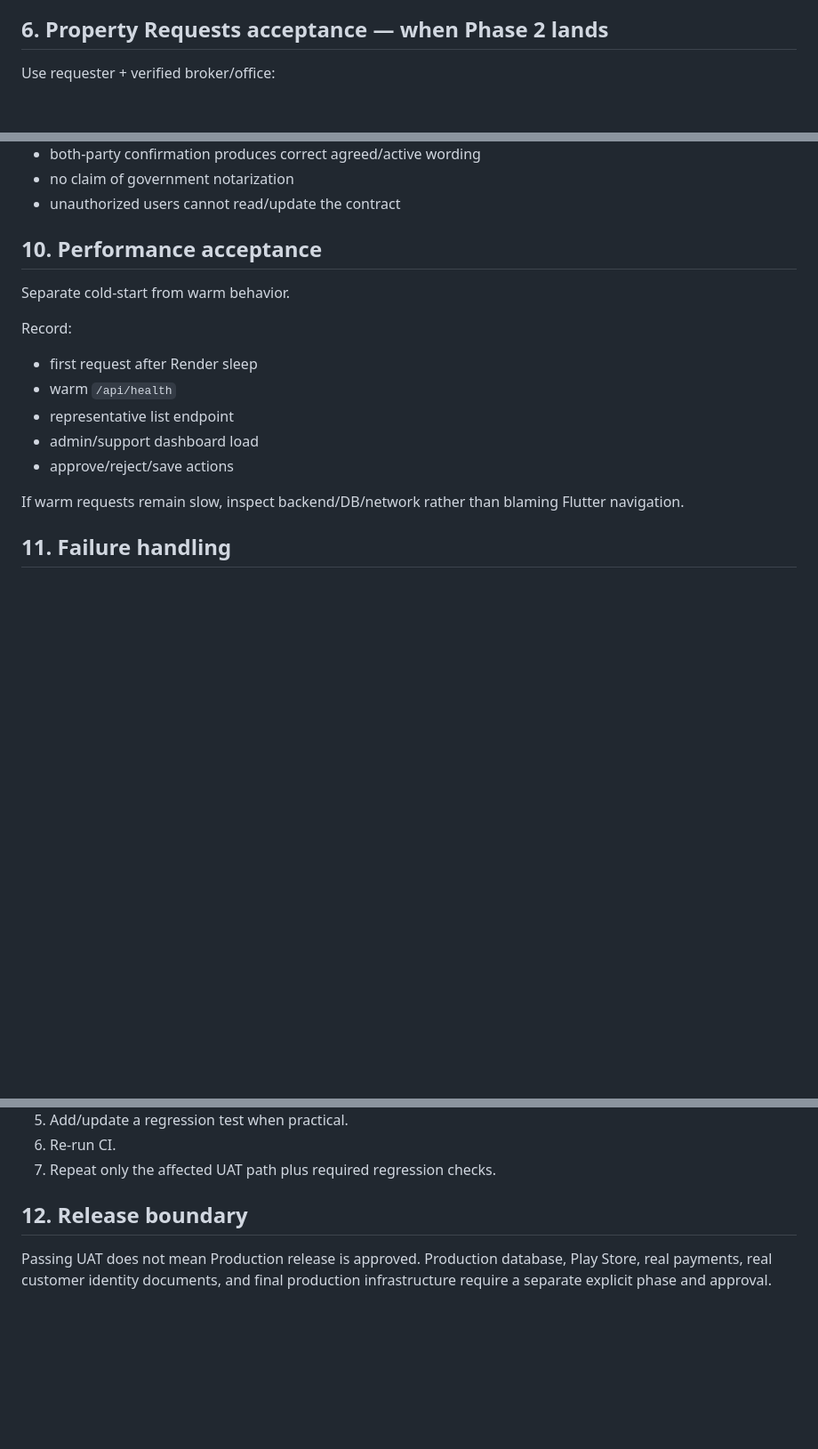
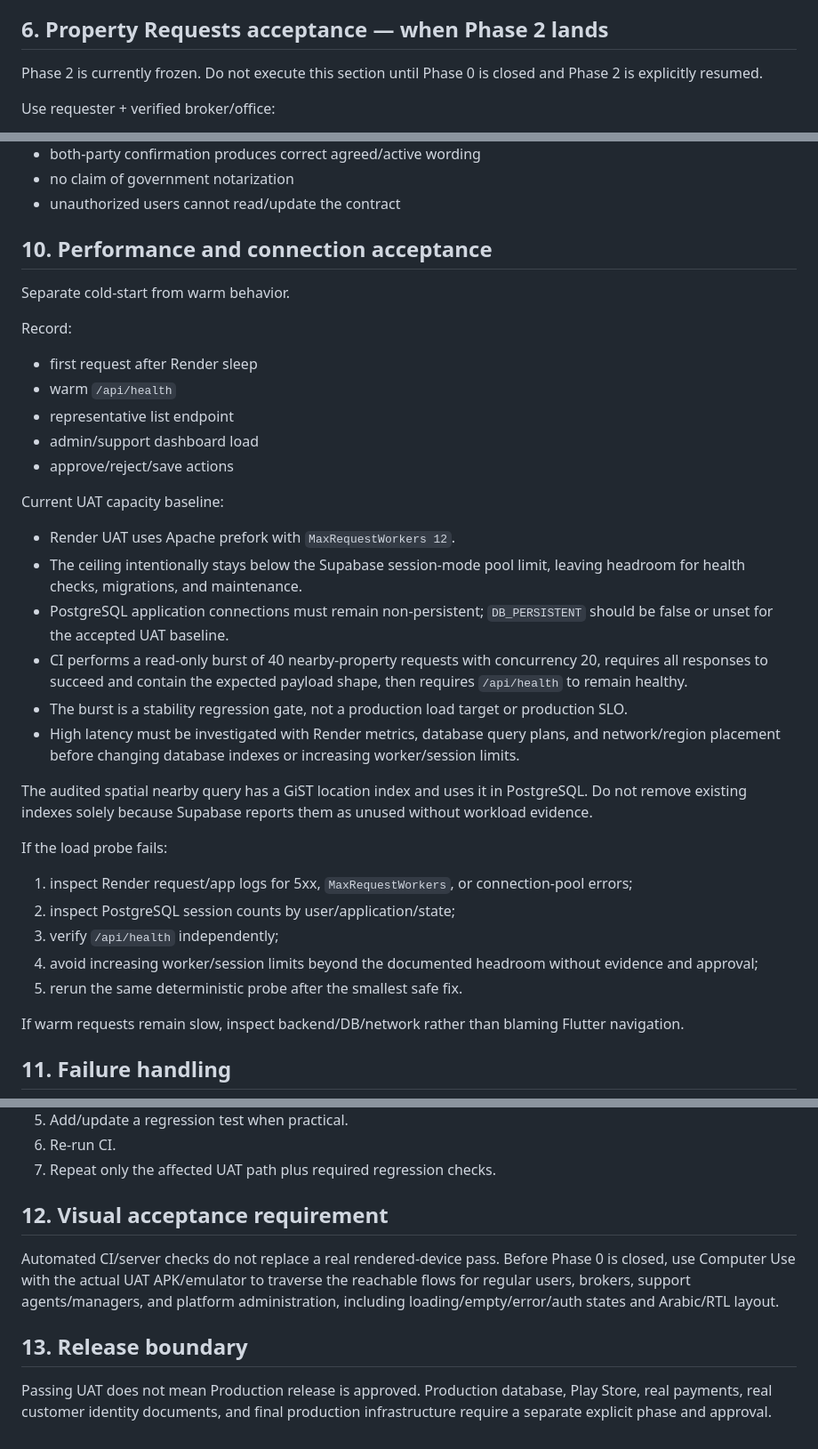
Before and after one commit to JJalal1/real-estate-uat-backend, a Markdown page: docs/UAT_RUNBOOK.md, 3 parts joined by grey strips. Shown at 89% size. GitHub-like rendering; blank space fills up the shorter version.

Commit message:
docs: capture accepted UAT capacity and load baseline

```diff
--- a/docs/UAT_RUNBOOK.md
+++ b/docs/UAT_RUNBOOK.md
@@ -87,6 +87,8 @@ Validate:
 
 ## 6. Property Requests acceptance — when Phase 2 lands
 
+Phase 2 is currently frozen. Do not execute this section until Phase 0 is closed and Phase 2 is explicitly resumed.
+
 Use requester + verified broker/office:
 
 - requester creates persistent property request
@@ -126,7 +128,7 @@ Use requester + verified broker/office:
 - no claim of government notarization
 - unauthorized users cannot read/update the contract
 
-## 10. Performance acceptance
+## 10. Performance and connection acceptance
 
 Separate cold-start from warm behavior.
 
@@ -137,6 +139,25 @@ Record:
 - representative list endpoint
 - admin/support dashboard load
 - approve/reject/save actions
+
+Current UAT capacity baseline:
+
+- Render UAT uses Apache prefork with `MaxRequestWorkers 12`.
+- The ceiling intentionally stays below the Supabase session-mode pool limit, leaving headroom for health checks, migrations, and maintenance.
+- PostgreSQL application connections must remain non-persistent; `DB_PERSISTENT` should be false or unset for the accepted UAT baseline.
+- CI performs a read-only burst of 40 nearby-property requests with concurrency 20, requires all responses to succeed and contain the expected payload shape, then requires `/api/health` to remain healthy.
+- The burst is a stability regression gate, not a production load target or production SLO.
+- High latency must be investigated with Render metrics, database query plans, and network/region placement before changing database indexes or increasing worker/session limits.
+
+The audited spatial nearby query has a GiST location index and uses it in PostgreSQL. Do not remove existing indexes solely because Supabase reports them as unused without workload evidence.
+
+If the load probe fails:
+
+1. inspect Render request/app logs for 5xx, `MaxRequestWorkers`, or connection-pool errors;
+2. inspect PostgreSQL session counts by user/application/state;
+3. verify `/api/health` independently;
+4. avoid increasing worker/session limits beyond the documented headroom without evidence and approval;
+5. rerun the same deterministic probe after the smallest safe fix.
 
 If warm requests remain slow, inspect backend/DB/network rather than blaming Flutter navigation.
 
@@ -152,6 +173,10 @@ When a UAT case fails:
 6. Re-run CI.
 7. Repeat only the affected UAT path plus required regression checks.
 
-## 12. Release boundary
+## 12. Visual acceptance requirement
+
+Automated CI/server checks do not replace a real rendered-device pass. Before Phase 0 is closed, use Computer Use with the actual UAT APK/emulator to traverse the reachable flows for regular users, brokers, support agents/managers, and platform administration, including loading/empty/error/auth states and Arabic/RTL layout.
+
+## 13. Release boundary
 
 Passing UAT does not mean Production release is approved. Production database, Play Store, real payments, real customer identity documents, and final production infrastructure require a separate explicit phase and approval.
```
